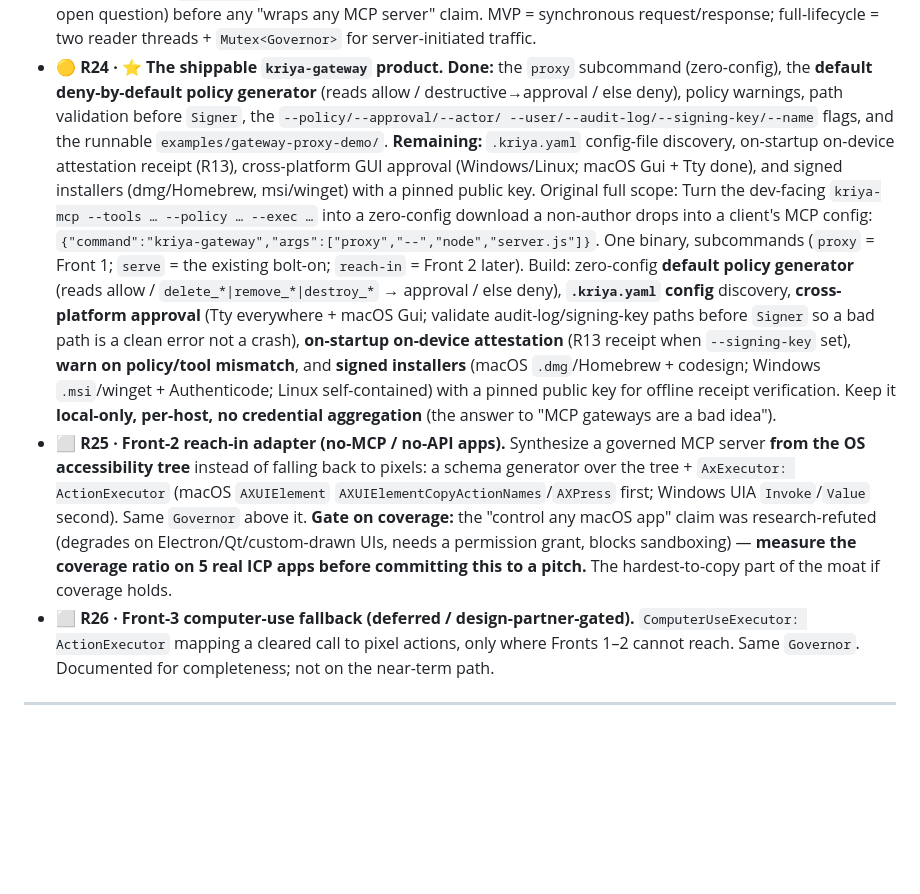
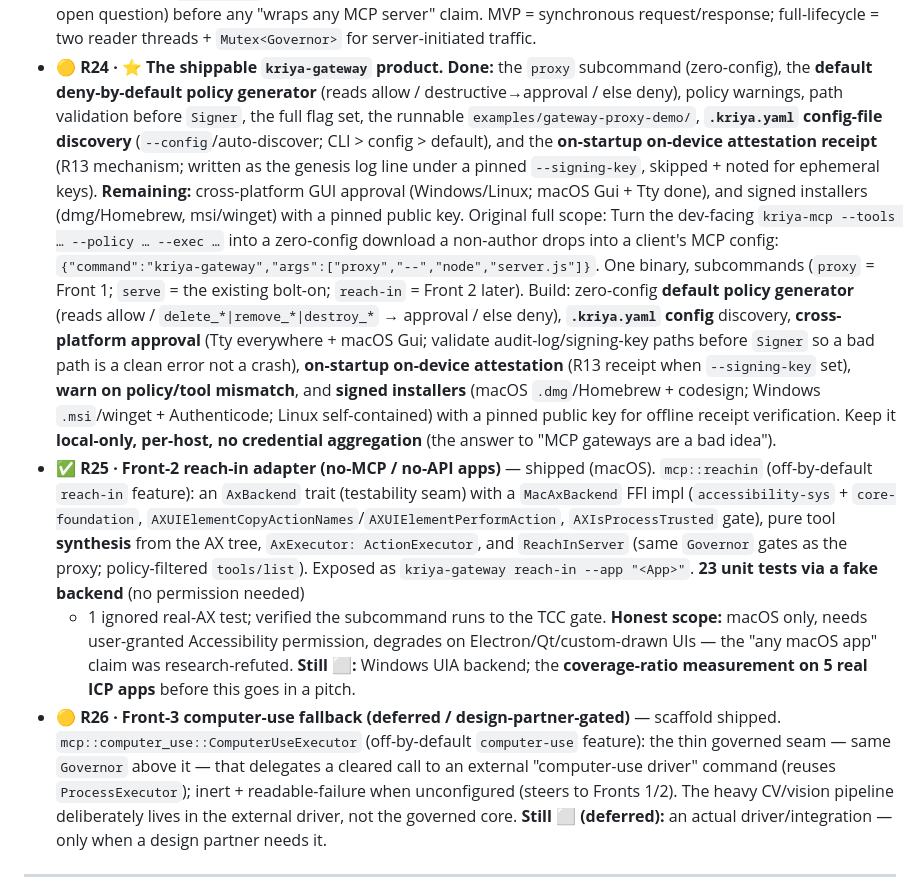
Before and after one commit to sandeepshekhar26/kriya, a Markdown page: docs/ROADMAP.md, the part around the change. Rendered like a GitHub page; blank space fills up the shorter version.

Commit message:
docs: R24 config+attestation done, R25 reach-in shipped (macOS), R26 scaffold
Roadmap + product-gaps reflect: R24 partial (config + on-device attestation landed; cross-platform GUI approval + signed installers remain), R25 shipped on macOS with the honest coverage caveat (macOS-only, permission-gated, degrades on Electron/Qt/web; Windows UIA + 5-app coverage measurement remain), R26 scaffold shipped (deferred driver).

```diff
--- a/docs/ROADMAP.md
+++ b/docs/ROADMAP.md
@@ -52,11 +52,12 @@ Legend: ⬜ not started · 🟡 in progress · ✅ done · ⭐ flagship
   full-lifecycle = two reader threads + `Mutex<Governor>` for server-initiated traffic.
 - 🟡 **R24 · ⭐ The shippable `kriya-gateway` product.** **Done:** the `proxy` subcommand
   (zero-config), the **default deny-by-default policy generator** (reads allow / destructive→approval
-  / else deny), policy warnings, path validation before `Signer`, the `--policy/--approval/--actor/
-  --user/--audit-log/--signing-key/--name` flags, and the runnable `examples/gateway-proxy-demo/`.
-  **Remaining:** `.kriya.yaml` config-file discovery, on-startup on-device attestation receipt (R13),
-  cross-platform GUI approval (Windows/Linux; macOS Gui + Tty done), and signed installers
-  (dmg/Homebrew, msi/winget) with a pinned public key. Original full scope: Turn the dev-facing
+  / else deny), policy warnings, path validation before `Signer`, the full flag set, the runnable
+  `examples/gateway-proxy-demo/`, **`.kriya.yaml` config-file discovery** (`--config`/auto-discover;
+  CLI > config > default), and the **on-startup on-device attestation receipt** (R13 mechanism;
+  written as the genesis log line under a pinned `--signing-key`, skipped + noted for ephemeral keys).
+  **Remaining:** cross-platform GUI approval (Windows/Linux; macOS Gui + Tty done), and signed
+  installers (dmg/Homebrew, msi/winget) with a pinned public key. Original full scope: Turn the dev-facing
   `kriya-mcp --tools … --policy … --exec …` into a zero-config download a non-author drops into a
   client's MCP config: `{"command":"kriya-gateway","args":["proxy","--","node","server.js"]}`. One
   binary, subcommands (`proxy` = Front 1; `serve` = the existing bolt-on; `reach-in` = Front 2 later).
@@ -68,16 +69,22 @@ Legend: ⬜ not started · 🟡 in progress · ✅ done · ⭐ flagship
   Windows `.msi`/winget + Authenticode; Linux self-contained) with a pinned public key for offline
   receipt verification. Keep it **local-only, per-host, no credential aggregation** (the answer to
   "MCP gateways are a bad idea").
-- ⬜ **R25 · Front-2 reach-in adapter (no-MCP / no-API apps).** Synthesize a governed MCP server
-  **from the OS accessibility tree** instead of falling back to pixels: a schema generator over the
-  tree + `AxExecutor: ActionExecutor` (macOS `AXUIElement` `AXUIElementCopyActionNames`/`AXPress`
-  first; Windows UIA `Invoke`/`Value` second). Same `Governor` above it. **Gate on coverage:** the
-  "control any macOS app" claim was research-refuted (degrades on Electron/Qt/custom-drawn UIs, needs
-  a permission grant, blocks sandboxing) — **measure the coverage ratio on 5 real ICP apps before
-  committing this to a pitch.** The hardest-to-copy part of the moat if coverage holds.
-- ⬜ **R26 · Front-3 computer-use fallback (deferred / design-partner-gated).**
-  `ComputerUseExecutor: ActionExecutor` mapping a cleared call to pixel actions, only where Fronts
-  1–2 cannot reach. Same `Governor`. Documented for completeness; not on the near-term path.
+- ✅ **R25 · Front-2 reach-in adapter (no-MCP / no-API apps)** — shipped (macOS). `mcp::reachin`
+  (off-by-default `reach-in` feature): an `AxBackend` trait (testability seam) with a `MacAxBackend`
+  FFI impl (`accessibility-sys` + `core-foundation`, `AXUIElementCopyActionNames`/`AXUIElementPerformAction`,
+  `AXIsProcessTrusted` gate), pure tool **synthesis** from the AX tree, `AxExecutor: ActionExecutor`,
+  and `ReachInServer` (same `Governor` gates as the proxy; policy-filtered `tools/list`). Exposed as
+  `kriya-gateway reach-in --app "<App>"`. **23 unit tests via a fake backend** (no permission needed)
+  + 1 ignored real-AX test; verified the subcommand runs to the TCC gate. **Honest scope:** macOS
+  only, needs user-granted Accessibility permission, degrades on Electron/Qt/custom-drawn UIs — the
+  "any macOS app" claim was research-refuted. **Still ⬜:** Windows UIA backend; the **coverage-ratio
+  measurement on 5 real ICP apps** before this goes in a pitch.
+- 🟡 **R26 · Front-3 computer-use fallback (deferred / design-partner-gated)** — scaffold shipped.
+  `mcp::computer_use::ComputerUseExecutor` (off-by-default `computer-use` feature): the thin governed
+  seam — same `Governor` above it — that delegates a cleared call to an external "computer-use driver"
+  command (reuses `ProcessExecutor`); inert + readable-failure when unconfigured (steers to Fronts
+  1/2). The heavy CV/vision pipeline deliberately lives in the external driver, not the governed core.
+  **Still ⬜ (deferred):** an actual driver/integration — only when a design partner needs it.
 
 ---
 
```
Also changed, not shown: docs/PRODUCT_GAPS.md (+14 -9 lines).
